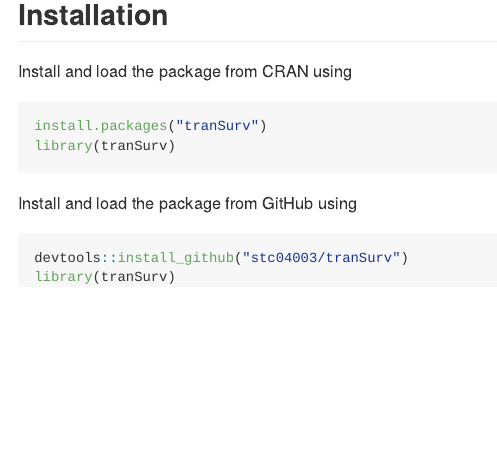
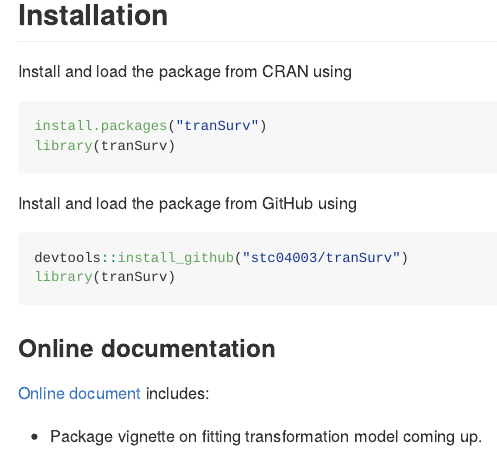
Before and after one commit to stc04003/tranSurv, an R Markdown document (README.Rmd): the page in a window 1100 px wide, from 360 px down. The pictures show the output file README.md that the author committed with the source, drawn offline in the style of GitHub; badge pictures from the web are left out.

Commit message:
added package link

````diff
--- a/README.Rmd
+++ b/README.Rmd
@@ -50,3 +50,8 @@
 devtools::install_github("stc04003/tranSurv")
 library(tranSurv)
 ```
+
+### Online documentation
+[Online document](https://www.sychiou.com/tranSurv/index.html) includes:
+
+* Package vignette on fitting transformation model coming up.
````
Also changed, not shown: README.md.
